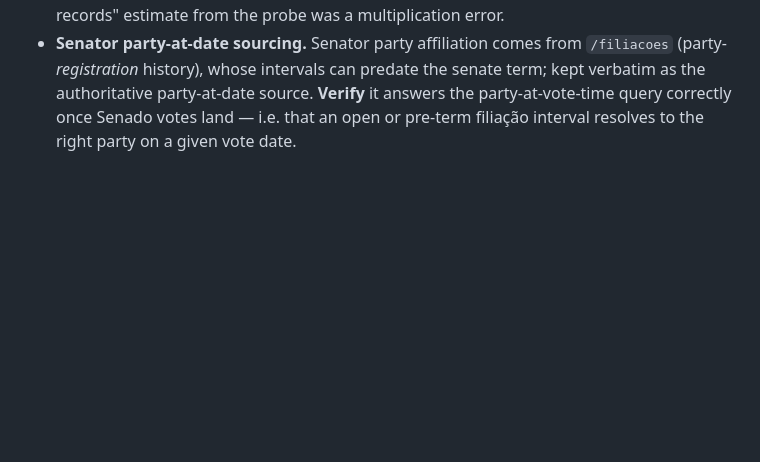
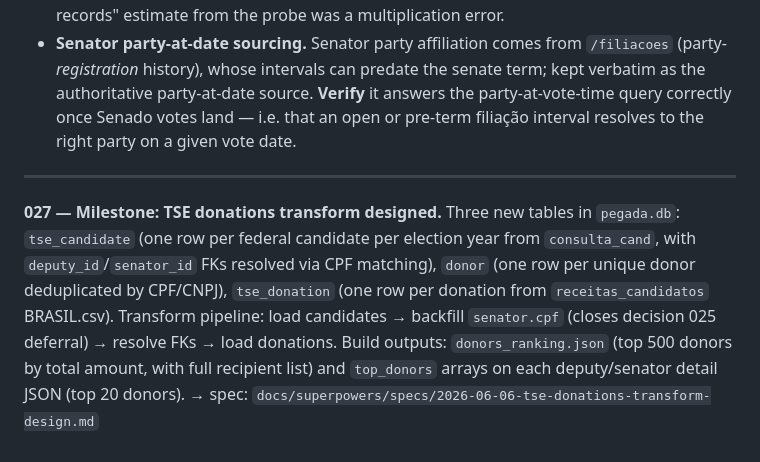
Before and after one commit to martjoao/pegada-publica, a Markdown page: docs/decisions.md, the part around the change. Rendered like a GitHub page; blank space fills up the shorter version.

```diff
--- a/docs/decisions.md
+++ b/docs/decisions.md
@@ -283,3 +283,15 @@ Things believed-true but not yet confirmed end-to-end. Resolve before relying on
   term; kept verbatim as the authoritative party-at-date source. **Verify** it answers
   the party-at-vote-time query correctly once Senado votes land — i.e. that an open or
   pre-term filiação interval resolves to the right party on a given vote date.
+
+---
+
+**027 — Milestone: TSE donations transform designed.** Three new tables in `pegada.db`:
+`tse_candidate` (one row per federal candidate per election year from `consulta_cand`,
+with `deputy_id`/`senator_id` FKs resolved via CPF matching), `donor` (one row per
+unique donor deduplicated by CPF/CNPJ), `tse_donation` (one row per donation from
+`receitas_candidatos` BRASIL.csv). Transform pipeline: load candidates → backfill
+`senator.cpf` (closes decision 025 deferral) → resolve FKs → load donations. Build
+outputs: `donors_ranking.json` (top 500 donors by total amount, with full recipient
+list) and `top_donors` arrays on each deputy/senator detail JSON (top 20 donors).
+→ spec: `docs/superpowers/specs/2026-06-06-tse-donations-transform-design.md`
```
Also changed, not shown: docs/glossario.md (+7 -0 lines).
